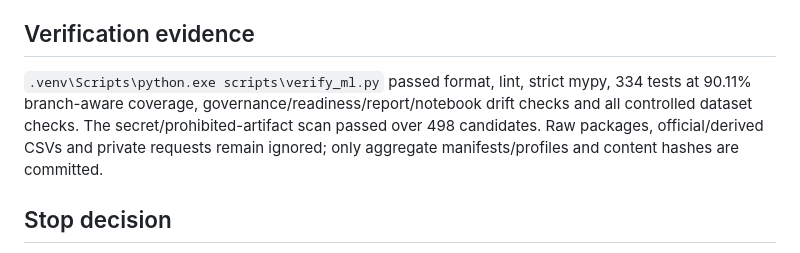
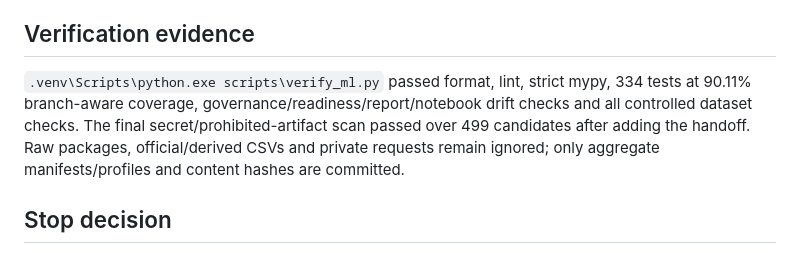
Before and after one commit to davidagyekum/momo-fraud-detection, a Markdown page: docs/audits/pr13-acquisition-readiness.md, the part around the change. Rendered like a GitHub page.

```diff
--- a/docs/audits/pr13-acquisition-readiness.md
+++ b/docs/audits/pr13-acquisition-readiness.md
@@ -35,7 +35,7 @@ The no-network registration and validation foundation is implemented and locally
 
 ## Verification evidence
 
-`.venv\Scripts\python.exe scripts\verify_ml.py` passed format, lint, strict mypy, 334 tests at 90.11% branch-aware coverage, governance/readiness/report/notebook drift checks and all controlled dataset checks. The secret/prohibited-artifact scan passed over 498 candidates. Raw packages, official/derived CSVs and private requests remain ignored; only aggregate manifests/profiles and content hashes are committed.
+`.venv\Scripts\python.exe scripts\verify_ml.py` passed format, lint, strict mypy, 334 tests at 90.11% branch-aware coverage, governance/readiness/report/notebook drift checks and all controlled dataset checks. The final secret/prohibited-artifact scan passed over 499 candidates after adding the handoff. Raw packages, official/derived CSVs and private requests remain ignored; only aggregate manifests/profiles and content hashes are committed.
 
 ## Stop decision
 
```
Also changed, not shown: IMPLEMENTATION_STATUS.md (+6 -5 lines), docs/handoffs/2026-08-11-PR13-stfd-registration-session.md (added, +111 -0 lines).
